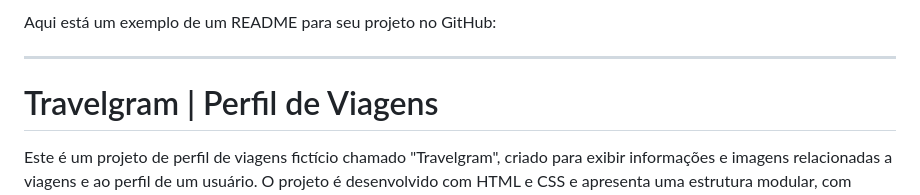
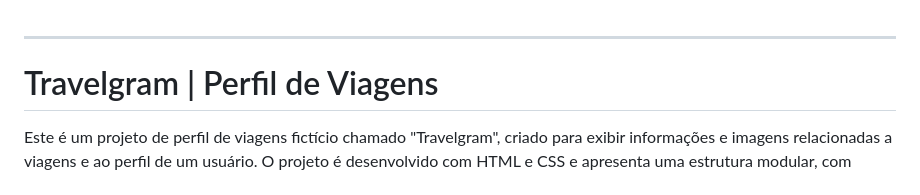
Before and after one commit to dnl-dv/Projeto-Travelgramm, a Markdown page: README.md, the part around the change. Drawn GitHub-style.

```diff
--- a/README.md
+++ b/README.md
@@ -1,4 +1,3 @@
-Aqui está um exemplo de um README para seu projeto no GitHub:
 
 ---
 
```
